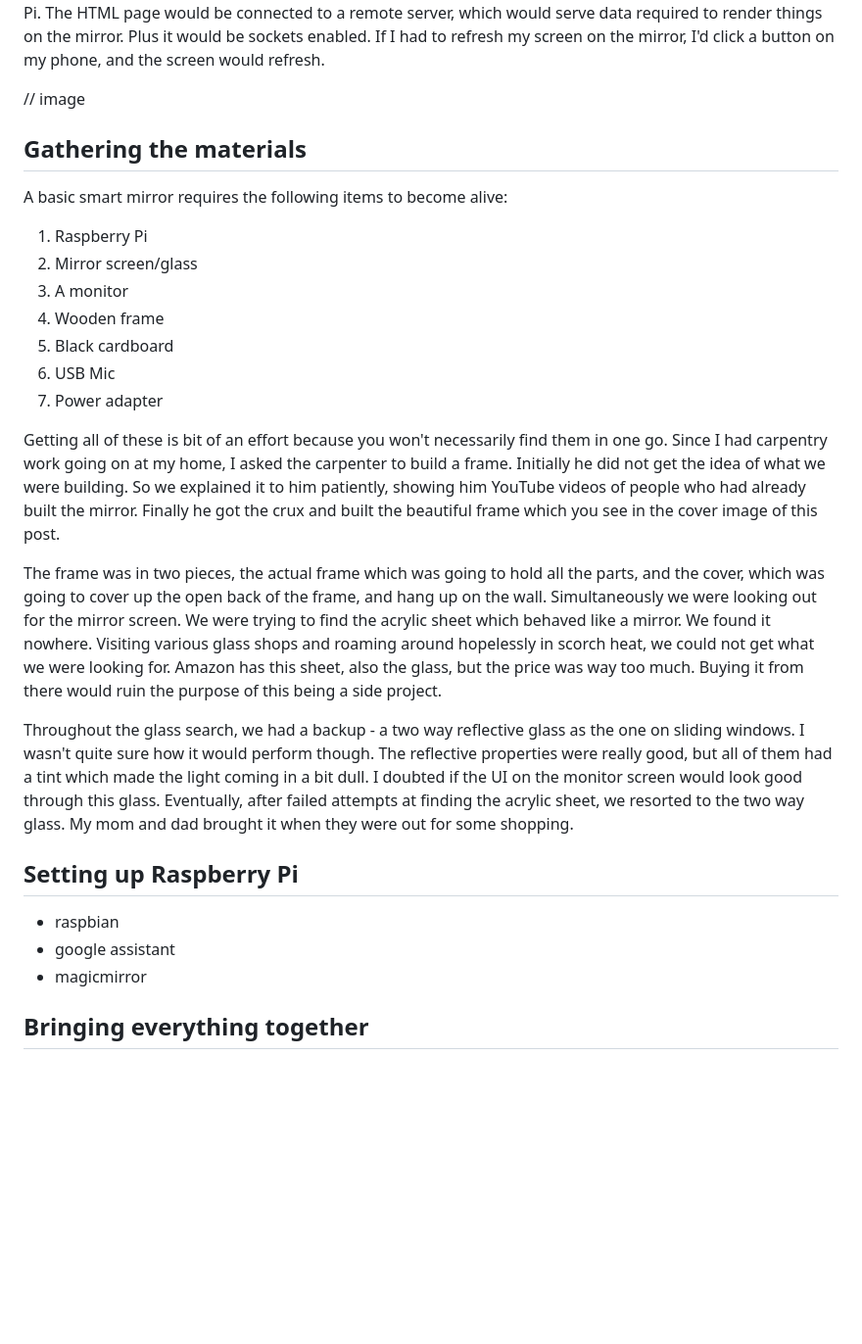
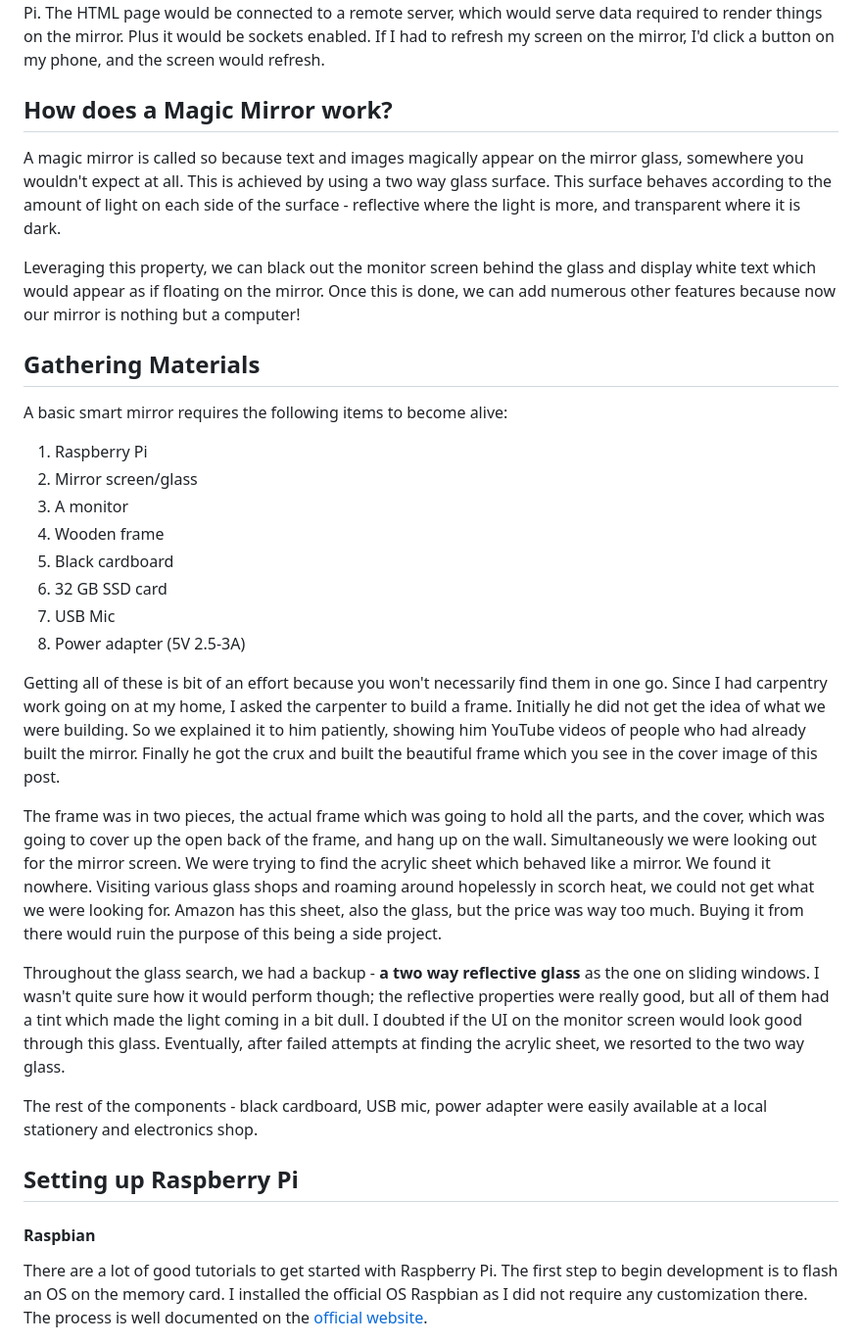
Before and after one commit to mohitk05/my-website, a Markdown page: posts/2020/building-a-smart-mirror-1.md, the part around one of its changes. Shown at 98% size. Drawn GitHub-style; blank space fills up the shorter version.

```diff
--- a/posts/2020/building-a-smart-mirror-1.md
+++ b/posts/2020/building-a-smart-mirror-1.md
@@ -15,9 +15,13 @@ Building a smart mirror as an actual product requires quite an effort. More than
 
 So basically, Raspberry Pi is a mini computer. It can do anything that your laptop/mobile/server can. You can develop stuff, run local servers, serve webpages, run scripts, connect to Wi-Fi and much more! So my initial idea of running a smart mirror was to boot up the Pi in kiosk mode, which means that it would always display a specified UI when booted up. This UI can be a simple HTML page opened in Chromium, the default browser in Pi. The HTML page would be connected to a remote server, which would serve data required to render things on the mirror. Plus it would be sockets enabled. If I had to refresh my screen on the mirror, I'd click a button on my phone, and the screen would refresh.
 
-// image
+## How does a Magic Mirror work?
 
-## Gathering the materials
+A magic mirror is called so because text and images magically appear on the mirror glass, somewhere you wouldn't expect at all. This is achieved by using a two way glass surface. This surface behaves according to the amount of light on each side of the surface - reflective where the light is more, and transparent where it is dark.
+
+Leveraging this property, we can black out the monitor screen behind the glass and display white text which would appear as if floating on the mirror. Once this is done, we can add numerous other features because now our mirror is nothing but a computer!
+
+## Gathering Materials
 
 A basic smart mirror requires the following items to become alive:
 
@@ -26,20 +30,21 @@ A basic smart mirror requires the following items to become alive:
 3. A monitor
 4. Wooden frame
 5. Black cardboard
-6. USB Mic
-7. Power adapter
+6. 32 GB SSD card
+7. USB Mic
+8. Power adapter (5V 2.5-3A)
 
 Getting all of these is bit of an effort because you won't necessarily find them in one go. Since I had carpentry work going on at my home, I asked the carpenter to build a frame. Initially he did not get the idea of what we were building. So we explained it to him patiently, showing him YouTube videos of people who had already built the mirror. Finally he got the crux and built the beautiful frame which you see in the cover image of this post.
 
 The frame was in two pieces, the actual frame which was going to hold all the parts, and the cover, which was going to cover up the open back of the frame, and hang up on the wall. Simultaneously we were looking out for the mirror screen. We were trying to find the acrylic sheet which behaved like a mirror. We found it nowhere. Visiting various glass shops and roaming around hopelessly in scorch heat, we could not get what we were looking for. Amazon has this sheet, also the glass, but the price was way too much. Buying it from there would ruin the purpose of this being a side project.
 
-Throughout the glass search, we had a backup - a two way reflective glass as the one on sliding windows. I wasn't quite sure how it would perform though. The reflective properties were really good, but all of them had a tint which made the light coming in a bit dull. I doubted if the UI on the monitor screen would look good through this glass. Eventually, after failed attempts at finding the acrylic sheet, we resorted to the two way glass. My mom and dad brought it when they were out for some shopping.
+Throughout the glass search, we had a backup - **a two way reflective glass** as the one on sliding windows. I wasn't quite sure how it would perform though; the reflective properties were really good, but all of them had a tint which made the light coming in a bit dull. I doubted if the UI on the monitor screen would look good through this glass. Eventually, after failed attempts at finding the acrylic sheet, we resorted to the two way glass.
+
+The rest of the components - black cardboard, USB mic, power adapter were easily available at a local stationery and electronics shop.
 
 ## Setting up Raspberry Pi
 
--   raspbian
--   google assistant
--   magicmirror
+#### Raspbian
 
-## Bringing everything together
+There are a lot of good tutorials to get started with Raspberry Pi. The first step to begin development is to flash an OS on the memory card. I installed the official OS Raspbian as I did not require any customization there. The process is well documented on the [official website](https://www.raspberrypi.org/documentation/installation/installing-images/).
 
```
Also changed, not shown: other parts of posts/2020/building-a-smart-mirror-1.md (+36 -7 lines), posts/2020/useeffect-hook.md (+2 -2 lines), img/posts/mirror1-3.jpeg (added), img/posts/mirror1-4.jpeg (added), img/posts/mirror1-5.jpeg (added), img/posts/useeffect.png (added), 5 other files.
